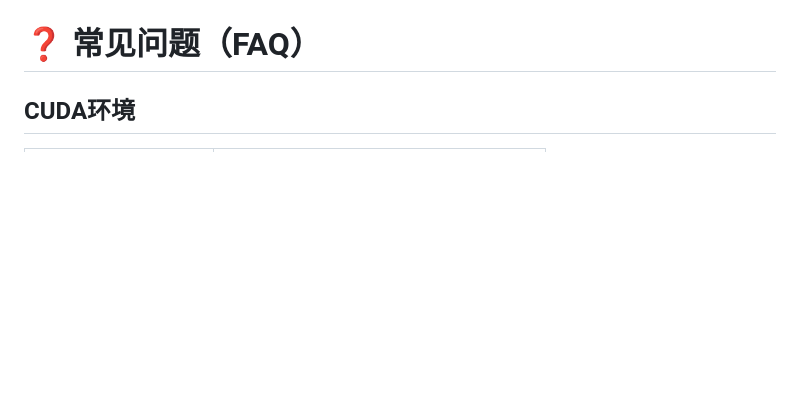
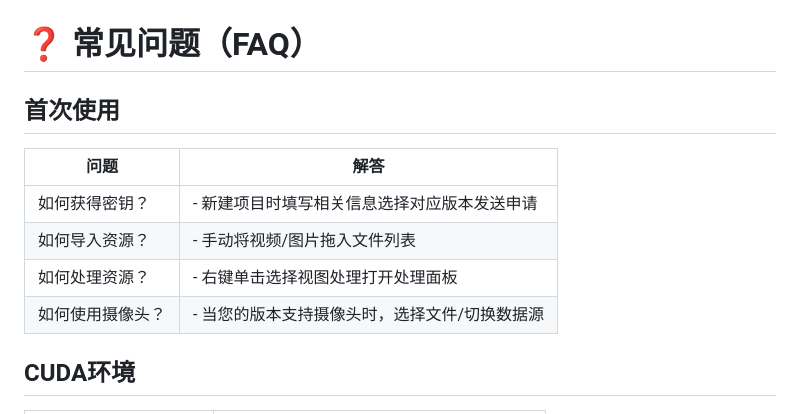
Before and after one commit to PiscTrace/Product, a Markdown page: doc.md, the part around the change. GitHub-like rendering; blank space fills up the shorter version.

```diff
--- a/doc.md
+++ b/doc.md
@@ -133,6 +133,15 @@ OpenCV 提供强大的图像预处理与后处理功能，YOLO（You Only Look O
 
 # ❓ 常见问题（FAQ）
 
+## 首次使用
+
+| 问题                         | 解答                                                                 |
+|------------------------------|----------------------------------------------------------------------|
+| 如何获得密钥？         | - 新建项目时填写相关信息选择对应版本发送申请                                    |
+| 如何导入资源？         | - 手动将视频/图片拖入文件列表                                                 |
+| 如何处理资源？         | - 右键单击选择视图处理打开处理面板                                             |
+| 如何使用摄像头？       | - 当您的版本支持摄像头时，选择文件/切换数据源                                   |
+
 ## CUDA环境
 
 | 问题                         | 解答                                                                 |
```
